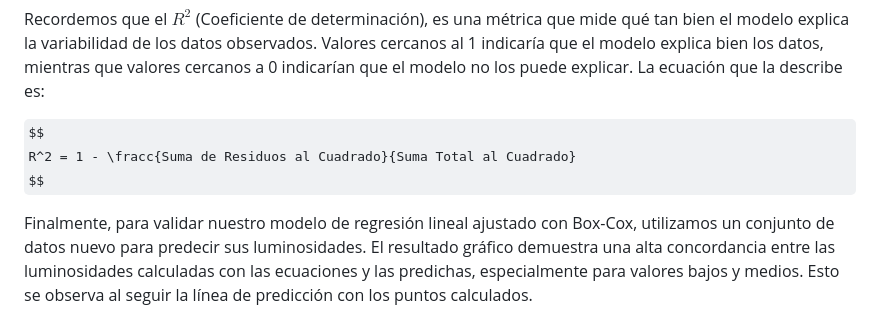
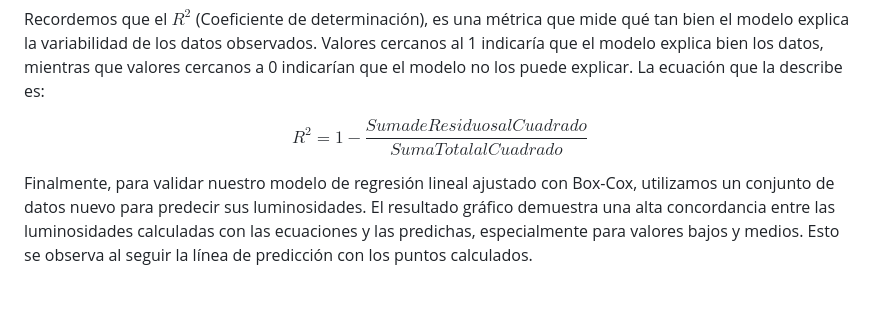
Before and after one commit to CesarArcano97/Predicci-n-luminosidad-estelar-a-partir-de-masa-estelar, a Markdown page: README.md, the part around the change. Rendered like a GitHub page; some formulas as TeX source; blank space fills up the shorter version.

```diff
--- a/README.md
+++ b/README.md
@@ -63,7 +63,7 @@ Además, encontramos un $R^2$ de 0.99701 puntos y un $MSE$ de 0.06319 puntos. En
 Recordemos que el $R^2$ (Coeficiente de determinación), es una métrica que mide qué tan bien el modelo explica la variabilidad de los datos observados. Valores cercanos al 1 indicaría que el modelo explica bien los datos, mientras que valores cercanos a 0 indicarían que el modelo no los puede explicar. La ecuación que la describe es:
 
 $$
-R^2 = 1 - \fracc{Suma de Residuos al Cuadrado}{Suma Total al Cuadrado}
+R^2 = 1 - \frac{Suma de Residuos al Cuadrado}{Suma Total al Cuadrado}
 $$
 
 Finalmente, para validar nuestro modelo de regresión lineal ajustado con Box-Cox, utilizamos un conjunto de datos nuevo para predecir sus luminosidades. El resultado gráfico demuestra una alta concordancia entre las luminosidades calculadas con las ecuaciones y las predichas, especialmente para valores bajos y medios. Esto se observa al seguir la línea de predicción con los puntos calculados.
```
